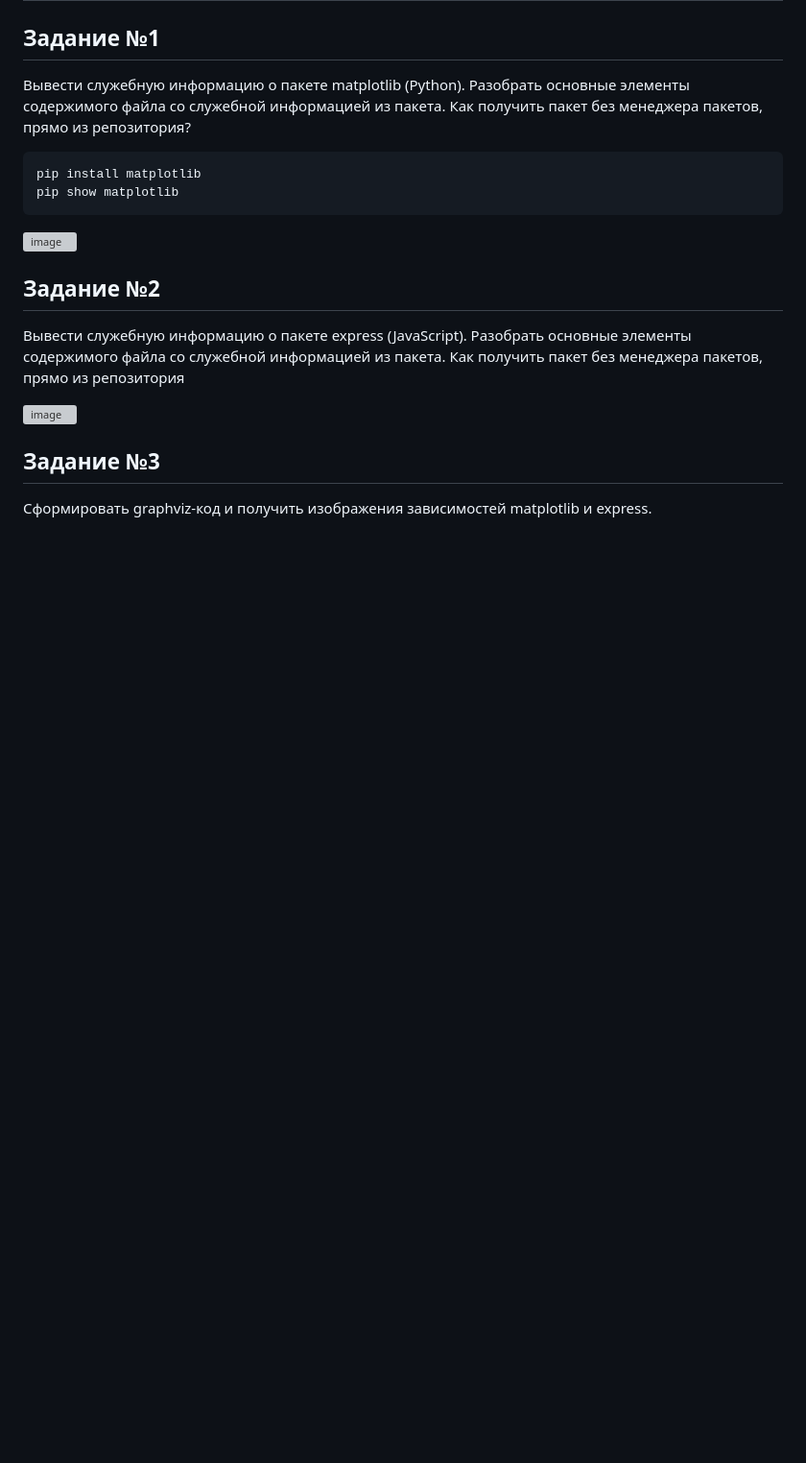
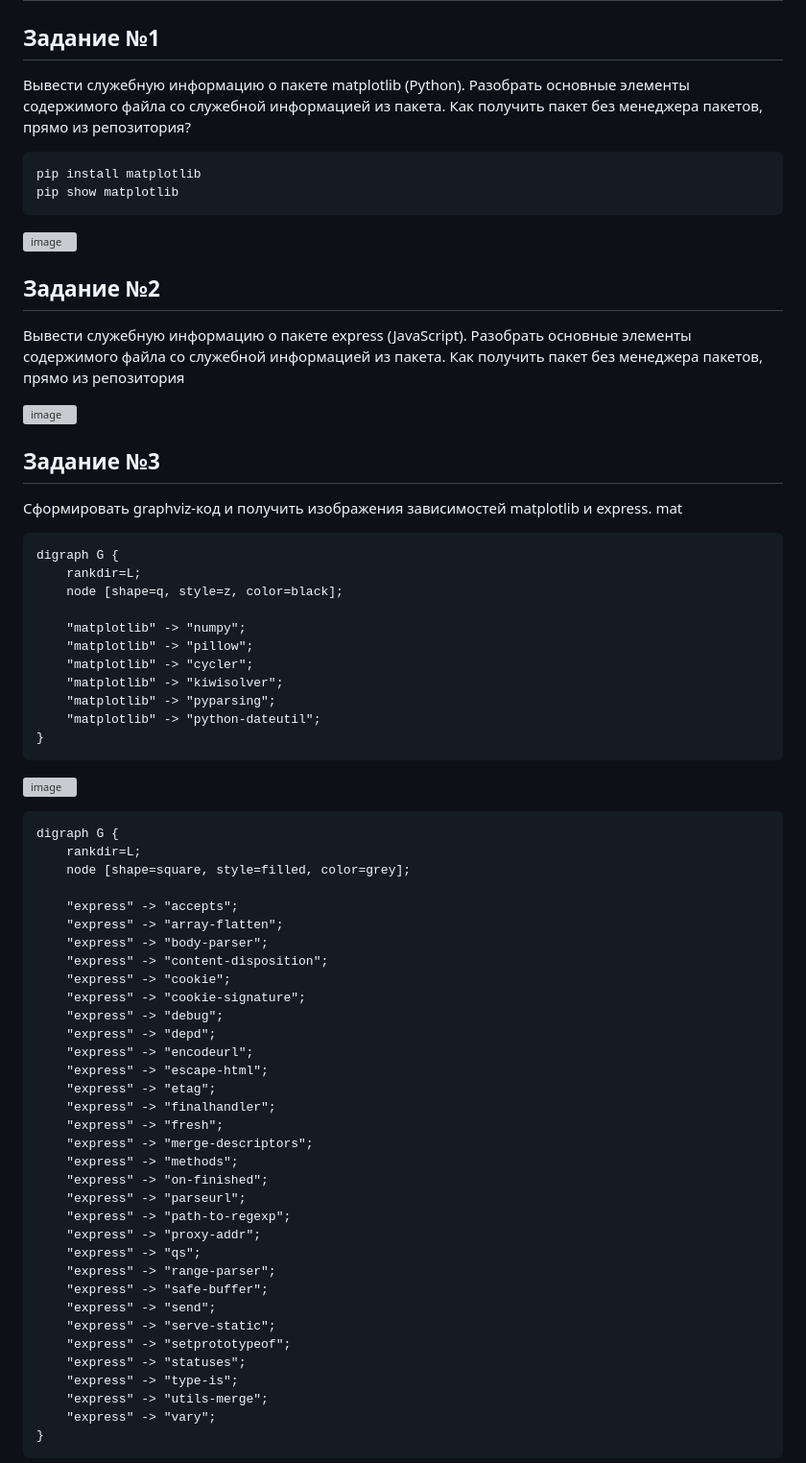
Before and after one commit to AndreyKuz911/Minkov-Andrey-IKBO-62-23, a Markdown page: Практическая работа №2.md, the part around the change printed below. Shown: that part at 96% size. Rendered like a GitHub page; blank space fills up the shorter version; grey boxes are pictures that could not be loaded.

````diff
--- a/Практическая работа №2.md
+++ b/Практическая работа №2.md
@@ -19,3 +19,57 @@ pip show matplotlib
 ## Задание №3
 
 Сформировать graphviz-код и получить изображения зависимостей matplotlib и express.
+mat
+```
+digraph G {
+    rankdir=L;
+    node [shape=q, style=z, color=black];
+
+    "matplotlib" -> "numpy";
+    "matplotlib" -> "pillow";
+    "matplotlib" -> "cycler";
+    "matplotlib" -> "kiwisolver";
+    "matplotlib" -> "pyparsing";
+    "matplotlib" -> "python-dateutil";
+}
+```
+
+![image](https://github.com/user-attachments/assets/155d05bf-b97f-425a-899b-5f768eaef570)
+
+```
+digraph G {
+    rankdir=L;
+    node [shape=square, style=filled, color=grey];
+
+    "express" -> "accepts";
+    "express" -> "array-flatten";
+    "express" -> "body-parser";
+    "express" -> "content-disposition";
+    "express" -> "cookie";
+    "express" -> "cookie-signature";
+    "express" -> "debug";
+    "express" -> "depd";
+    "express" -> "encodeurl";
+    "express" -> "escape-html";
+    "express" -> "etag";
+    "express" -> "finalhandler";
+    "express" -> "fresh";
+    "express" -> "merge-descriptors";
+    "express" -> "methods";
+    "express" -> "on-finished";
+    "express" -> "parseurl";
+    "express" -> "path-to-regexp";
+    "express" -> "proxy-addr";
+    "express" -> "qs";
+    "express" -> "range-parser";
+    "express" -> "safe-buffer";
+    "express" -> "send";
+    "express" -> "serve-static";
+    "express" -> "setprototypeof";
+    "express" -> "statuses";
+    "express" -> "type-is";
+    "express" -> "utils-merge";
+    "express" -> "vary";
+}
+```
+
````
Also changed, not shown: other parts of Практическая работа №2.md (+12 -27 lines).
